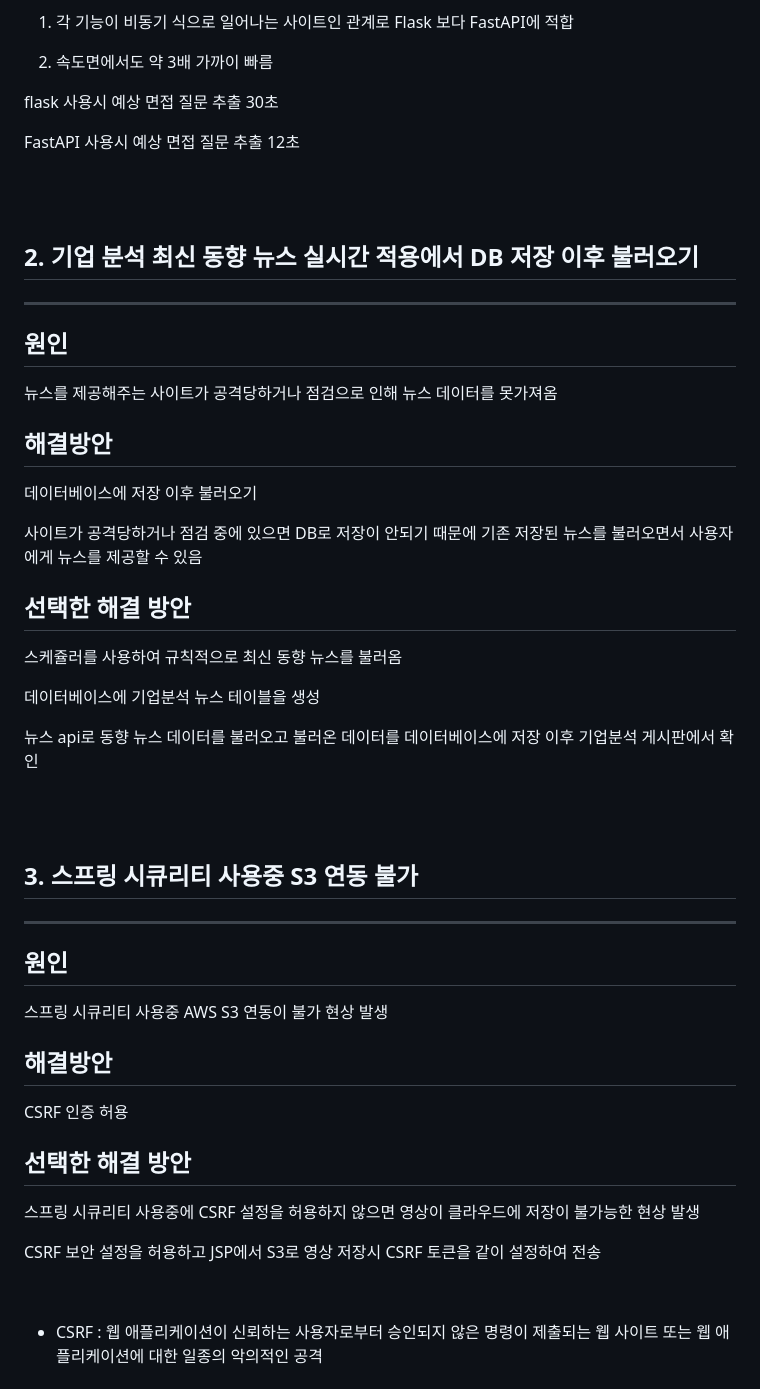
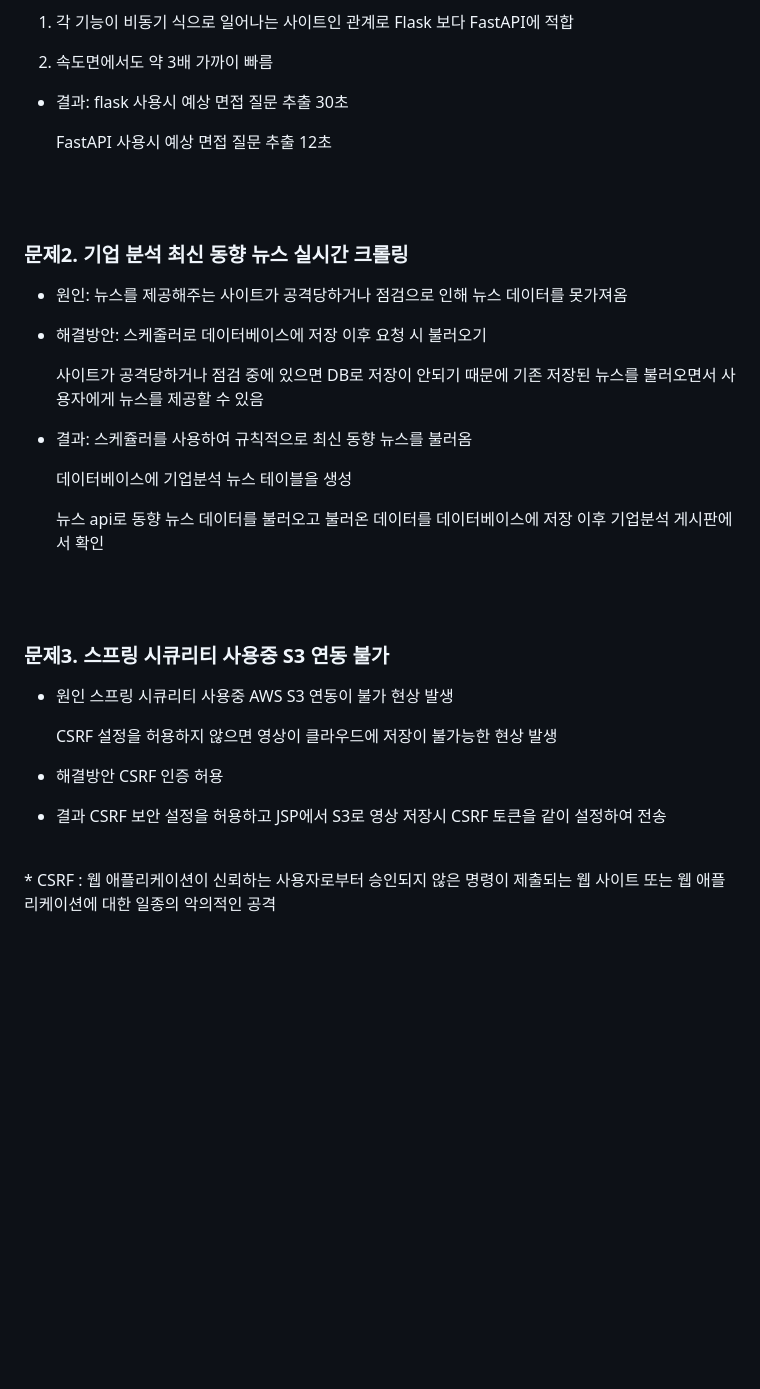
Before and after one commit to myheun40/IP_project, a Markdown page: README.md, the part around the change printed below. GitHub-like rendering; blank space fills up the shorter version.

```diff
--- a/README.md
+++ b/README.md
@@ -89,23 +89,20 @@ FastApi
 1. 각 기능이 비동기 식으로 일어나는 사이트인 관계로 Flask 보다 FastAPI에 적합<p>
 2. 속도면에서도 약 3배 가까이 빠름<p>
 
+- 결과:
 flask 사용시 예상 면접 질문 추출 30초<p>
 FastAPI 사용시 예상 면접 질문 추출 12초<p>
-
-
 <br>
 <br>
 
-## 2. 기업 분석 최신 동향 뉴스 실시간 적용에서 DB 저장 이후 불러오기
----
-## 원인
+### 문제2. 기업 분석 최신 동향 뉴스 실시간 크롤링
+- 원인:
 뉴스를 제공해주는 사이트가 공격당하거나 점검으로 인해 뉴스 데이터를 못가져옴<p>
 
-## 해결방안
-데이터베이스에 저장 이후 불러오기<p>
-
+- 해결방안:
+스케줄러로 데이터베이스에 저장 이후 요청 시 불러오기<p>
 사이트가 공격당하거나 점검 중에 있으면 DB로 저장이 안되기 때문에 기존 저장된 뉴스를 불러오면서 사용자에게 뉴스를 제공할 수 있음<p>
-## 선택한 해결 방안
+- 결과:
 스케쥴러를 사용하여 규칙적으로 최신 동향 뉴스를 불러옴<p>
 데이터베이스에 기업분석 뉴스 테이블을 생성<p>
 뉴스 api로 동향 뉴스 데이터를 불러오고 불러온 데이터를 데이터베이스에 저장 이후 기업분석 게시판에서 확인<p>
@@ -113,16 +110,15 @@ FastAPI 사용시 예상 면접 질문 추출 12초<p>
 <br>
 <br>
 
-## 3. 스프링 시큐리티 사용중 S3 연동 불가
----
-## 원인
+### 문제3. 스프링 시큐리티 사용중 S3 연동 불가
+- 원인
 스프링 시큐리티 사용중 AWS S3 연동이 불가 현상 발생<p>
+CSRF 설정을 허용하지 않으면 영상이 클라우드에 저장이 불가능한 현상 발생<p>
 
-## 해결방안
+- 해결방안
 CSRF 인증 허용<p>
 
-## 선택한 해결 방안
-스프링 시큐리티 사용중에 CSRF 설정을 허용하지 않으면 영상이 클라우드에 저장이 불가능한 현상 발생<p>
+- 결과
 CSRF 보안 설정을 허용하고 JSP에서 S3로 영상 저장시 CSRF 토큰을 같이 설정하여 전송<p>
 <br>
 * CSRF : 웹 애플리케이션이 신뢰하는 사용자로부터 승인되지 않은 명령이 제출되는 웹 사이트 또는 웹 애플리케이션에 대한 일종의 악의적인 공격 <p>
```
Also changed, not shown: other parts of README.md (+14 -14 lines).
